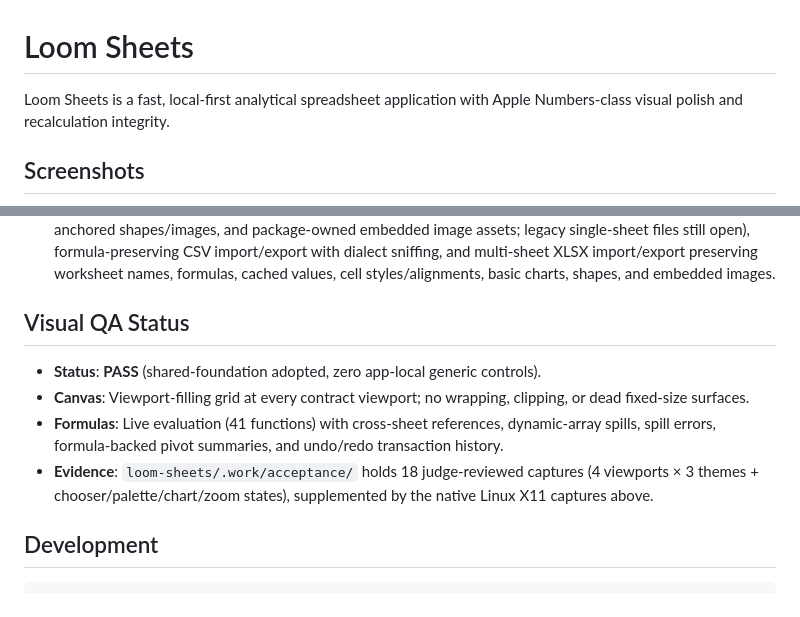
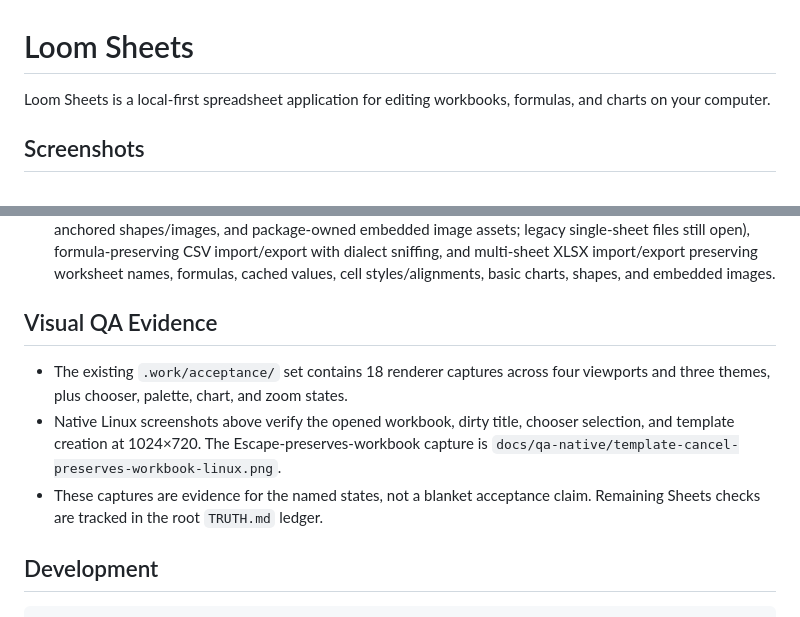
Before and after one commit to palaashatri/rust-loom, a Markdown page: loom-sheets/README.md, 2 parts joined by grey strips. Rendered like a GitHub page.

```diff
--- a/loom-sheets/README.md
+++ b/loom-sheets/README.md
@@ -1,6 +1,6 @@
 # Loom Sheets
 
-Loom Sheets is a fast, local-first analytical spreadsheet application with Apple Numbers-class visual polish and recalculation integrity.
+Loom Sheets is a local-first spreadsheet application for editing workbooks, formulas, and charts on your computer.
 
 ## Screenshots
 
@@ -26,12 +40,11 @@ Loom Sheets is a fast, local-first analytical spreadsheet application with Apple
 - **Command Palette & Menus**: Ctrl+K palette covering every primary command; native macOS NSMenu / Linux DBusMenu with live enablement (incl. View zoom commands).
 - **Storage & Interoperability**: Versioned `.loomtable` packages (all tabs, styles, alignments, freeze panes, charts, anchored shapes/images, and package-owned embedded image assets; legacy single-sheet files still open), formula-preserving CSV import/export with dialect sniffing, and multi-sheet XLSX import/export preserving worksheet names, formulas, cached values, cell styles/alignments, basic charts, shapes, and embedded images.
 
-## Visual QA Status
+## Visual QA Evidence
 
-- **Status**: **PASS** (shared-foundation adopted, zero app-local generic controls).
-- **Canvas**: Viewport-filling grid at every contract viewport; no wrapping, clipping, or dead fixed-size surfaces.
-- **Formulas**: Live evaluation (41 functions) with cross-sheet references, dynamic-array spills, spill errors, formula-backed pivot summaries, and undo/redo transaction history.
-- **Evidence**: `loom-sheets/.work/acceptance/` holds 18 judge-reviewed captures (4 viewports × 3 themes + chooser/palette/chart/zoom states), supplemented by the native Linux X11 captures above.
+- The existing `.work/acceptance/` set contains 18 renderer captures across four viewports and three themes, plus chooser, palette, chart, and zoom states.
+- Native Linux screenshots above verify the opened workbook, dirty title, chooser selection, and template creation at 1024×720. The Escape-preserves-workbook capture is `docs/qa-native/template-cancel-preserves-workbook-linux.png`.
+- These captures are evidence for the named states, not a blanket acceptance claim. Remaining Sheets checks are tracked in the root `TRUTH.md` ledger.
 
 ## Development
 
```
Also changed, not shown: other parts of loom-sheets/README.md (+14 -0 lines), TRUTH.md (+39 -11 lines), loom-sheets/docs/qa-native/opened-saved-workbook-linux.png (added), loom-sheets/docs/qa-native/template-cancel-preserves-workbook-linux.png (added), loom-sheets/docs/qa-native/template-chooser-checklist-selected-linux.png (added), loom-sheets/docs/qa-native/template-created-checklist-linux.png (added), loom-sheets/docs/qa-native/unsaved-edit-title-linux.png (added), 7 other files.
